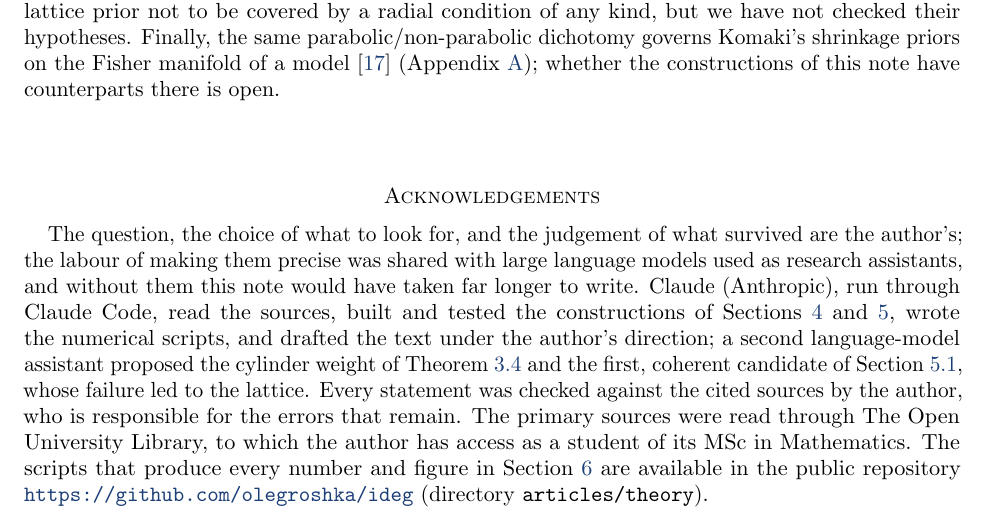
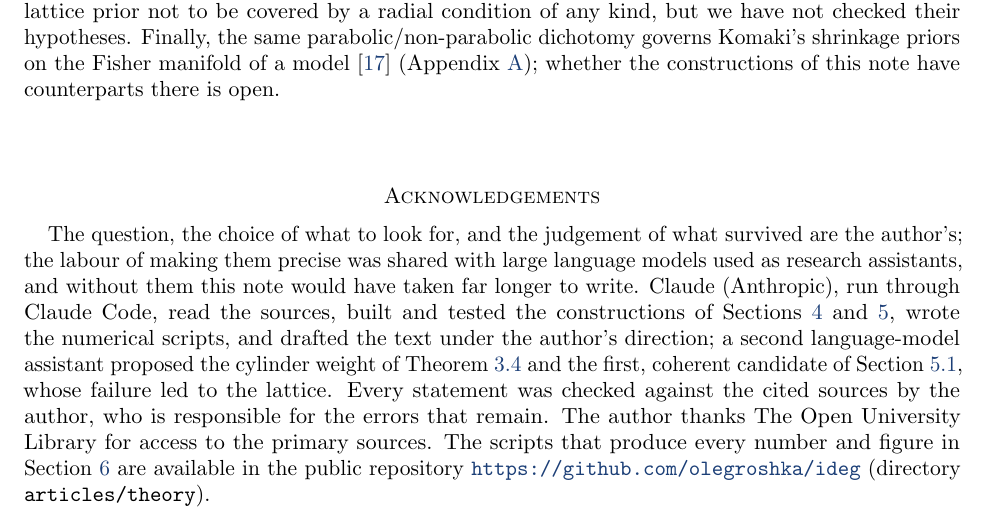
Before and after one commit to olegroshka/ideg, a LaTeX paper (articles/theory/paper/main.tex): part of page 13 of 15, cut so that both start at the same text. Compiled offline with pdfLaTeX.

Commit message:
Theory stream: acknowledgements — credit The Open University Library for access only, no student status (owner: "dont say I am msc student etc.. jsut credit the library access"); PDF rebuilt
Co-Authored-By: Claude Fable 5.1 <noreply@anthropic.com>
Claude-Session: https://claude.ai/code/session_01Tvo6tk97n5fTYvLGF4gacp

```diff
--- a/articles/theory/paper/main.tex
+++ b/articles/theory/paper/main.tex
@@ -1000,9 +1000,8 @@ assistant proposed the cylinder weight of Theorem~\ref{thm:cyl} and the first,
 coherent candidate of Section~\ref{sec:wall}, whose failure led to the lattice.
 % TODO (owner): name the second assistant (model and provider) if you wish.
 Every statement was checked against the cited sources by the author, who is
-responsible for the errors that remain. The primary sources were read through
-The Open University Library, to which the author has access as a student of its
-MSc in Mathematics. The scripts that produce every number and figure in
+responsible for the errors that remain. The author thanks The Open University Library for access to the primary
+sources. The scripts that produce every number and figure in
 Section~\ref{sec:numerics} are available in the public repository
 \url{https://github.com/olegroshka/ideg} (directory \texttt{articles/theory}).
 
```
Also changed, not shown: articles/theory/paper/main.pdf.
